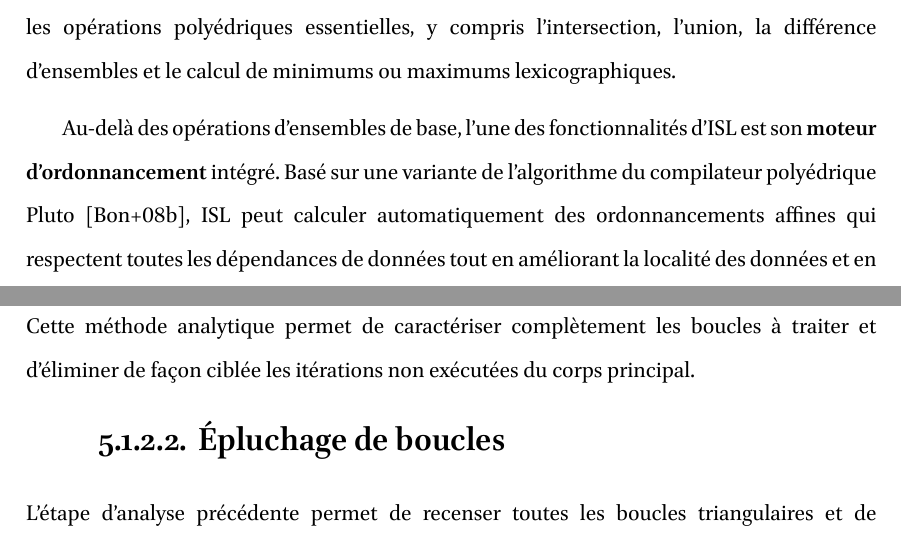
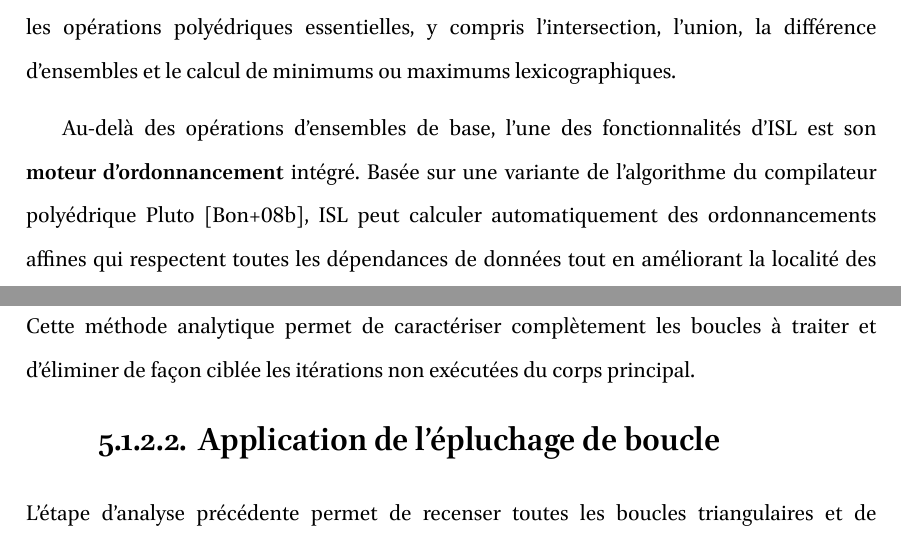
Before and after one commit to johnkyky/Manuscrit, a Typst document (main.typ, which reads chapters/12-ScientificBackground.typ, chapters/15-ComplexExecutionPatterns.typ): two parts of pages 39 and 92 of 157, joined at a grey line, cut so that both start at the same text. The pictures show the PDF file main.pdf that the author committed with the source.

Commit message:
corrections

```diff
--- a/chapters/12-ScientificBackground.typ
+++ b/chapters/12-ScientificBackground.typ
@@ -695,7 +695,7 @@ polyédriques essentielles, y compris l'intersection, l'union, la différence
 d'ensembles et le calcul de minimums ou maximums lexicographiques.
 
 Au-delà des opérations d'ensembles de base, l'une des fonctionnalités d'ISL est
-son *moteur d'ordonnancement* intégré. Basé sur une variante de l'algorithme du
+son *moteur d'ordonnancement* intégré. Basée sur une variante de l'algorithme du
 compilateur polyédrique Pluto~@pluto2, ISL peut calculer automatiquement des
 ordonnancements affines qui respectent toutes les dépendances de données tout en
 améliorant la localité des données et en exposant du parallélisme.
--- a/chapters/15-ComplexExecutionPatterns.typ
+++ b/chapters/15-ComplexExecutionPatterns.typ
@@ -174,7 +174,7 @@ traiter et d'éliminer de façon ciblée les itérations non exécutées du corp
 principal.
 
 
-==== Épluchage de boucles
+==== Application de l'épluchage de boucle
 L'étape d'analyse précédente permet de recenser toutes les boucles triangulaires
 et de déterminer le nombre d'itérations à éplucher requis pour chacune d'entre
 elles. Néanmoins, un noyau de calcul peut encapsuler plusieurs boucles internes
```
Also changed, not shown: main.typ (+1 -1 lines), main.pdf.
